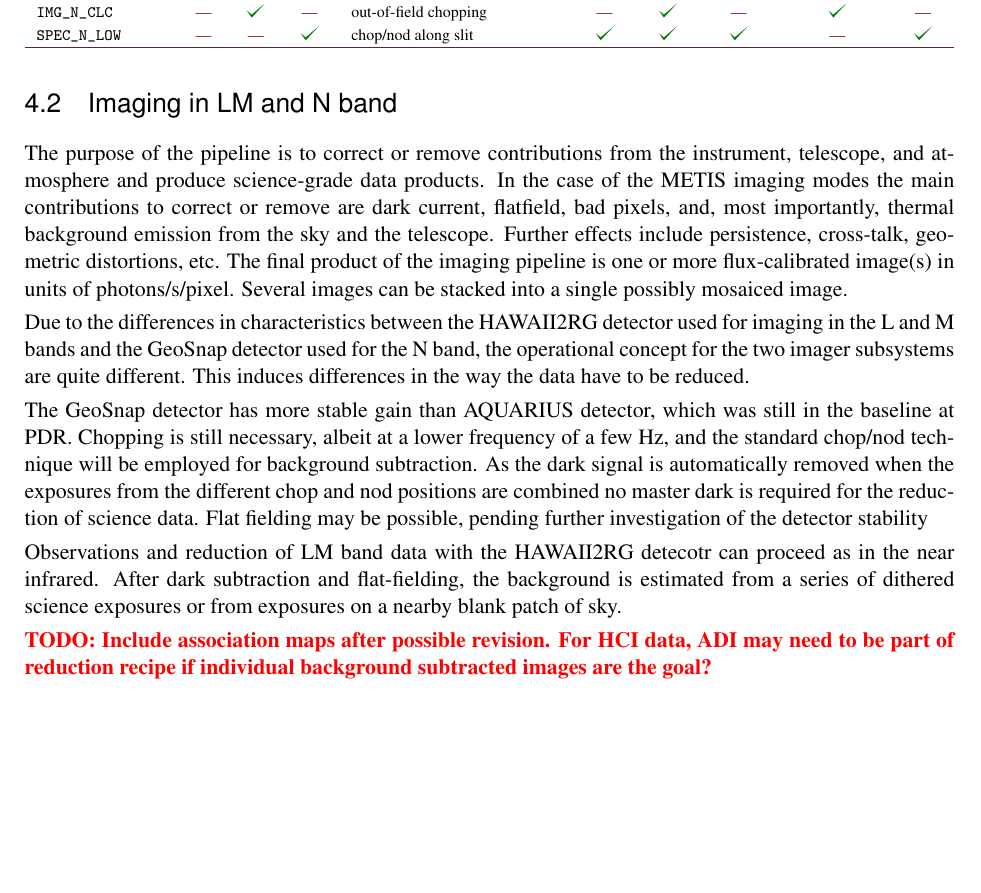
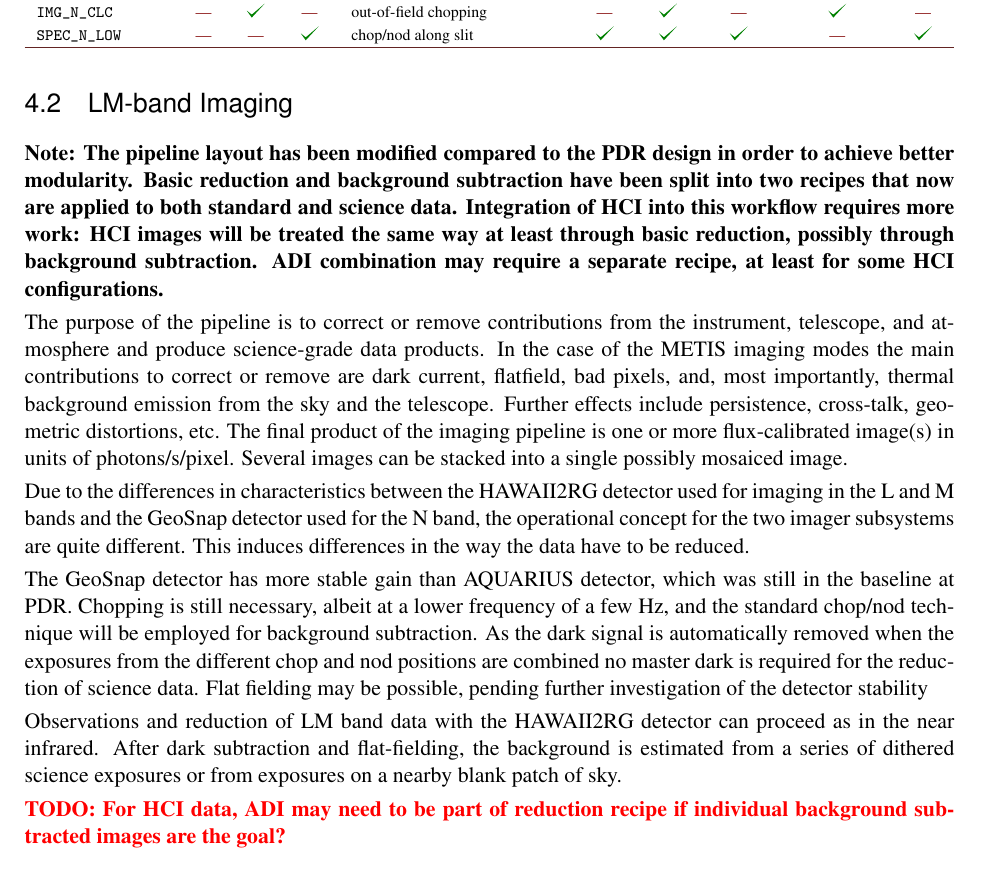
Before and after one commit to AstarVienna/METIS_DRLD, a LaTeX document (METIS_DRLD.tex, which reads Overview_IMG_LM.tex): part of page 15 of 68, cut so that both start at the same text, the shorter picture padded with empty space. Compiled offline with pdfLaTeX.

Commit message:
Add note to reviewers

```diff
--- a/Overview_IMG_LM.tex
+++ b/Overview_IMG_LM.tex
@@ -1,5 +1,14 @@
-\subsection{Imaging in LM and N band}
+\subsection{LM-band Imaging}
 \label{ssec:overview_imaging}
+
+\textbf{Note: The pipeline layout has been modified compared to the
+  PDR design in order to achieve better modularity. Basic reduction
+  and background subtraction have been split into two recipes that now
+  are applied to both standard and science data. Integration of HCI
+  into this workflow requires more work: HCI images will be treated
+  the same way at least through basic reduction, possibly through
+  background subtraction. ADI combination may require a separate
+  recipe, at least for some HCI configurations.}
 
 The purpose of the pipeline is to correct or remove contributions from
 the instrument, telescope, and atmosphere and produce science-grade
@@ -27,14 +36,13 @@ chop and nod positions are combined no master dark is required for the
 reduction of science data. Flat fielding may be possible, pending
 further investigation of the detector stability
 
-Observations and reduction of LM band data with the HAWAII2RG detecotr
+Observations and reduction of LM band data with the HAWAII2RG detector
 can proceed as in the near infrared. After dark subtraction and
 flat-fielding, the background is estimated from a series of dithered
 science exposures or from exposures on a nearby blank patch of sky.
 
-\TODO{Include association maps after possible revision. For HCI data,
-  ADI may need to be part of reduction recipe if individual background
-subtracted images are the goal?}
+\TODO{For HCI data, ADI may need to be part of reduction recipe if
+  individual background subtracted images are the goal?}
 
 
 \begin{sidewaysfigure}
```
